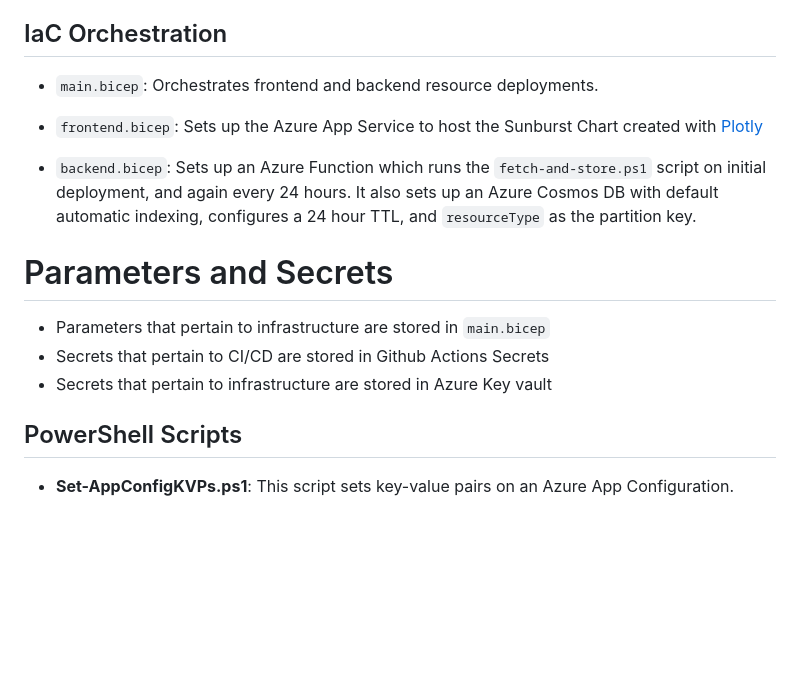
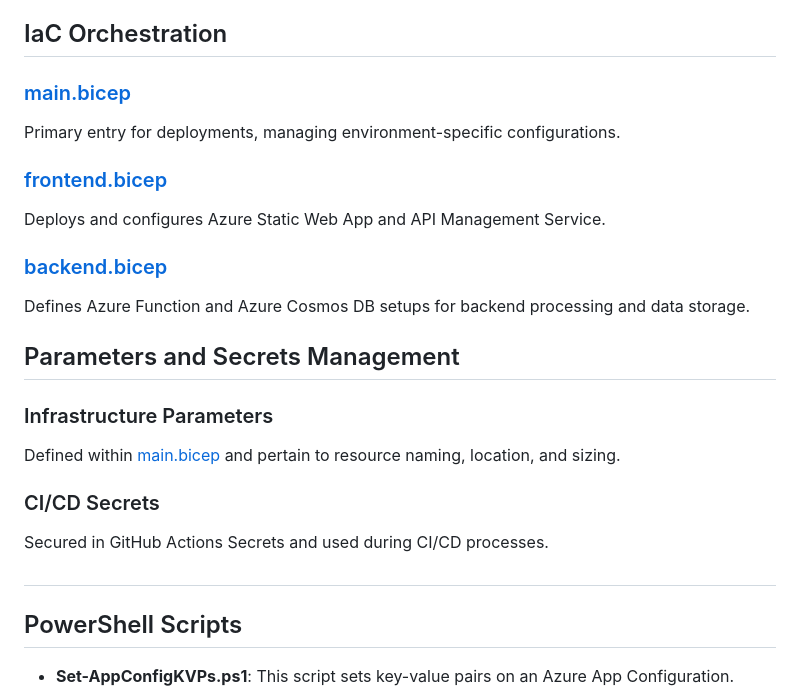
Before and after one commit to kennethcarnes/azure-view, a Markdown page: README.md, the part around one of its changes. Drawn GitHub-style; blank space fills up the shorter version.

Commit message:
updated infra docs

```diff
--- a/README.md
+++ b/README.md
@@ -61,16 +60,24 @@ Data is organized based on Azure namespaces, resource types, and API versions, m
 
 ## IaC Orchestration
 
-- `main.bicep`: Orchestrates frontend and backend resource deployments.
+### [main.bicep](./main.bicep)
+Primary entry for deployments, managing environment-specific configurations.
 
-- `frontend.bicep`: Sets up the Azure App Service to host the Sunburst Chart created with [Plotly](https://plotly.com/)
+### [frontend.bicep](./frontend.bicep)
+Deploys and configures Azure Static Web App and API Management Service.
 
-- `backend.bicep`: Sets up an Azure Function which runs the `fetch-and-store.ps1` script on initial deployment, and again every 24 hours. It also sets up an Azure Cosmos DB with default automatic indexing, configures a 24 hour TTL, and `resourceType` as the partition key.
+### [backend.bicep](./backend.bicep)
+Defines Azure Function and Azure Cosmos DB setups for backend processing and data storage.
 
-# Parameters and Secrets
-- Parameters that pertain to infrastructure are stored in `main.bicep`
-- Secrets that pertain to CI/CD are stored in Github Actions Secrets
-- Secrets that pertain to infrastructure are stored in Azure Key vault
+## Parameters and Secrets Management
+
+### Infrastructure Parameters
+Defined within [main.bicep](./main.bicep) and pertain to resource naming, location, and sizing.
+
+### CI/CD Secrets
+Secured in GitHub Actions Secrets and used during CI/CD processes.
+
+#
 
 ## PowerShell Scripts
 - **Set-AppConfigKVPs.ps1**: This script sets key-value pairs on an Azure App Configuration.
```
Also changed, not shown: other parts of README.md (+0 -1 lines).
